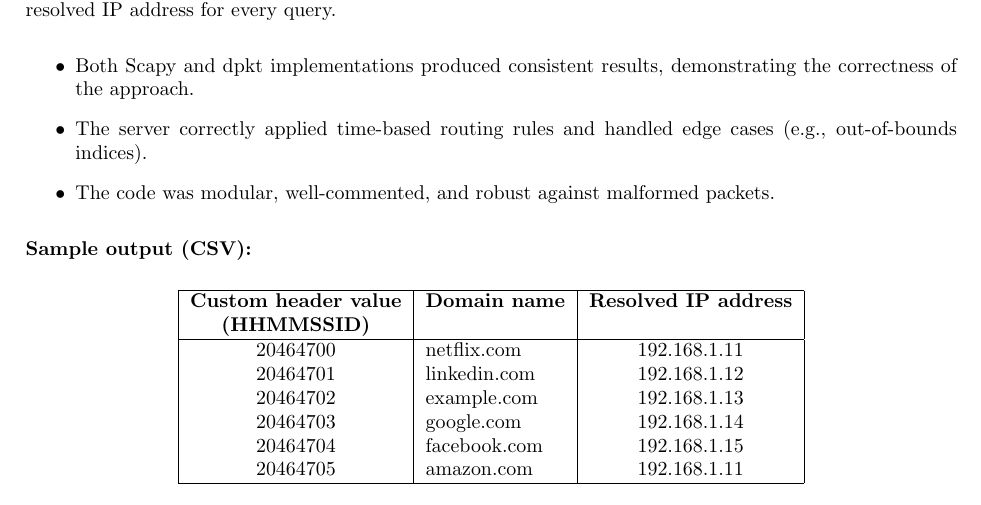
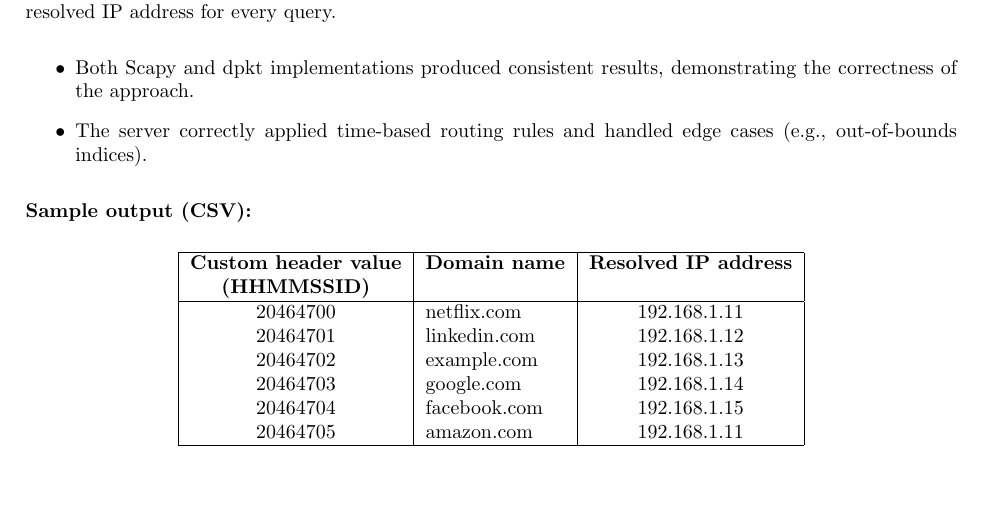
Before and after one commit to ShardulJunagade/cn-assignment-1, a LaTeX document (latex/main.tex): part of page 6 of 12, cut so that both start at the same text, the shorter picture padded with empty space. Compiled offline with pdfLaTeX.

Commit message:
update report

```diff
--- a/latex/main.tex
+++ b/latex/main.tex
@@ -274,7 +274,6 @@ The system successfully parsed DNS queries from the PCAP file, sent them to the
 \begin{itemize}
     \item Both Scapy and dpkt implementations produced consistent results, demonstrating the correctness of the approach.
     \item The server correctly applied time-based routing rules and handled edge cases (e.g., out-of-bounds indices).
-    \item The code was modular, well-commented, and robust against malformed packets.
 \end{itemize}
 
 
```
Also changed, not shown: requirements.txt (+3 -2 lines).
